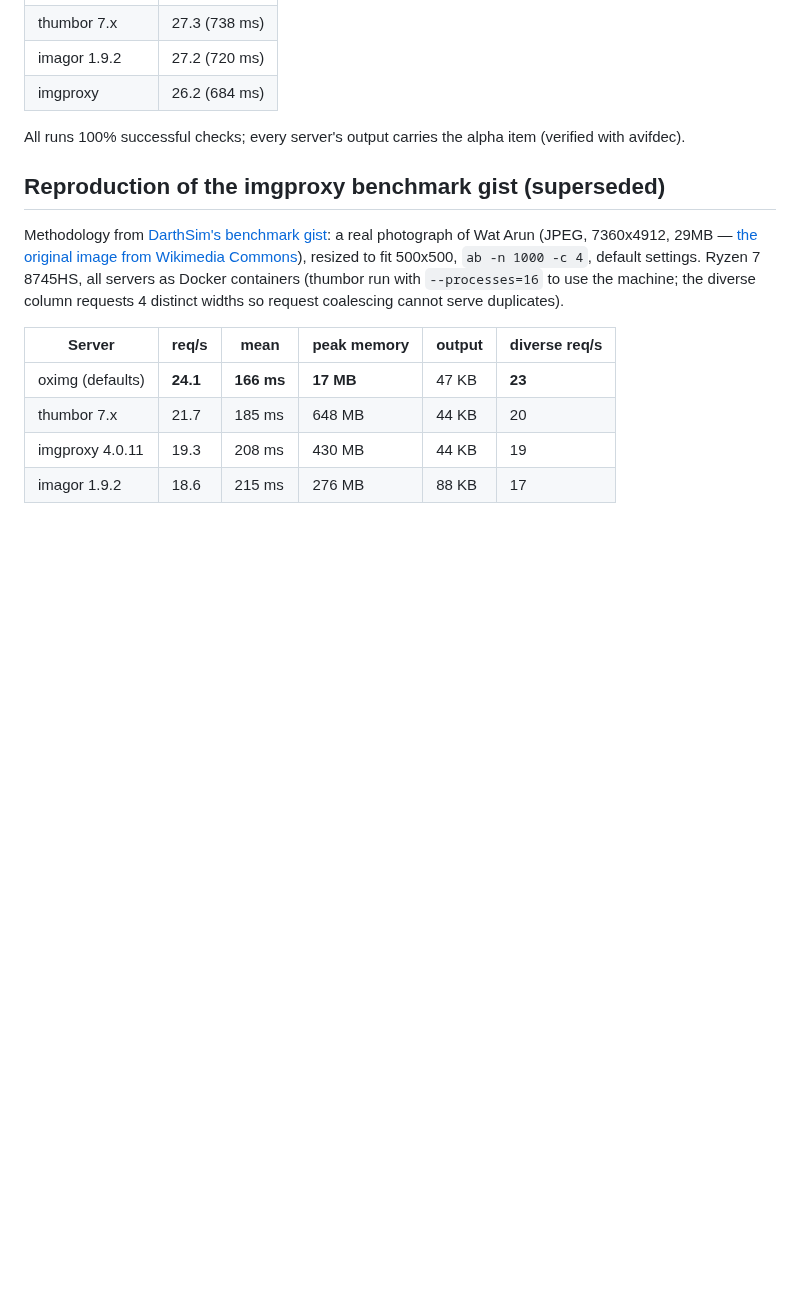
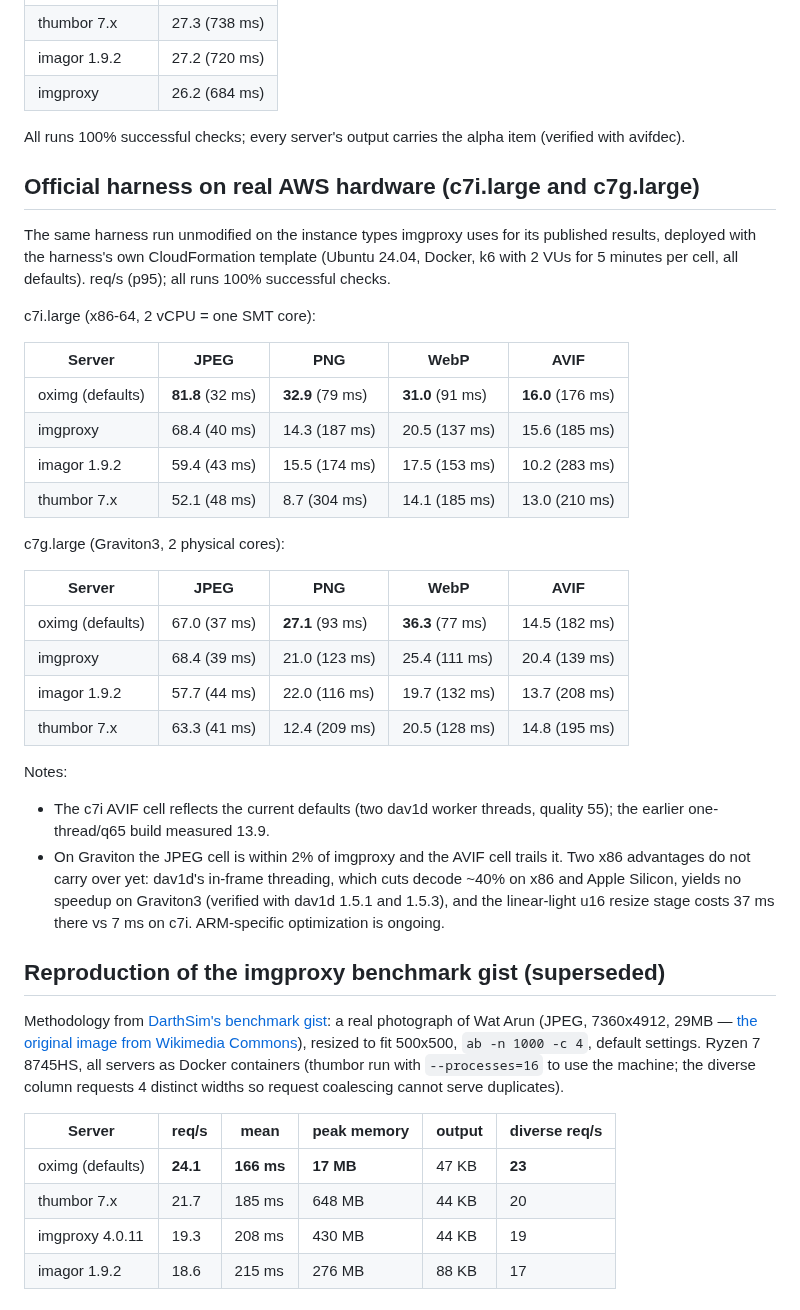
Before and after one commit to oximg/oximg, a Markdown page: BENCH.md, the part around the change. Drawn GitHub-style; blank space fills up the shorter version.

Commit message:
docs(bench): official harness on real c7i.large / c7g.large
Full 4x4 matrix on the exact instance types behind imgproxy's
published results, using the harness's own CloudFormation deployment.
c7i.large: oximg leads all four formats (JPEG +20%, PNG +112%,
WebP +51%, AVIF +2.7% with smaller/higher-quality output). c7g.large:
PNG +23% and WebP +43% leads, JPEG within 2%, AVIF behind imgproxy —
dav1d in-frame threading yields nothing on Graviton3 and the u16
resize stage is 5x costlier than on c7i; both documented as ongoing
ARM work.

```diff
--- a/BENCH.md
+++ b/BENCH.md
@@ -140,6 +140,42 @@ SVT-AV1 auxiliary-image encode plus a second dav1d decode:
 All runs 100% successful checks; every server's output carries the
 alpha item (verified with avifdec).
 
+## Official harness on real AWS hardware (c7i.large and c7g.large)
+
+The same harness run unmodified on the instance types imgproxy uses for
+its published results, deployed with the harness's own CloudFormation
+template (Ubuntu 24.04, Docker, k6 with 2 VUs for 5 minutes per cell,
+all defaults). req/s (p95); all runs 100% successful checks.
+
+c7i.large (x86-64, 2 vCPU = one SMT core):
+
+| Server | JPEG | PNG | WebP | AVIF |
+|---|---|---|---|---|
+| oximg (defaults) | **81.8** (32 ms) | **32.9** (79 ms) | **31.0** (91 ms) | **16.0** (176 ms) |
+| imgproxy | 68.4 (40 ms) | 14.3 (187 ms) | 20.5 (137 ms) | 15.6 (185 ms) |
+| imagor 1.9.2 | 59.4 (43 ms) | 15.5 (174 ms) | 17.5 (153 ms) | 10.2 (283 ms) |
+| thumbor 7.x | 52.1 (48 ms) | 8.7 (304 ms) | 14.1 (185 ms) | 13.0 (210 ms) |
+
+c7g.large (Graviton3, 2 physical cores):
+
+| Server | JPEG | PNG | WebP | AVIF |
+|---|---|---|---|---|
+| oximg (defaults) | 67.0 (37 ms) | **27.1** (93 ms) | **36.3** (77 ms) | 14.5 (182 ms) |
+| imgproxy | 68.4 (39 ms) | 21.0 (123 ms) | 25.4 (111 ms) | 20.4 (139 ms) |
+| imagor 1.9.2 | 57.7 (44 ms) | 22.0 (116 ms) | 19.7 (132 ms) | 13.7 (208 ms) |
+| thumbor 7.x | 63.3 (41 ms) | 12.4 (209 ms) | 20.5 (128 ms) | 14.8 (195 ms) |
+
+Notes:
+
+- The c7i AVIF cell reflects the current defaults (two dav1d worker
+  threads, quality 55); the earlier one-thread/q65 build measured 13.9.
+- On Graviton the JPEG cell is within 2% of imgproxy and the AVIF cell
+  trails it. Two x86 advantages do not carry over yet: dav1d's
+  in-frame threading, which cuts decode ~40% on x86 and Apple Silicon,
+  yields no speedup on Graviton3 (verified with dav1d 1.5.1 and 1.5.3),
+  and the linear-light u16 resize stage costs 37 ms there vs 7 ms on
+  c7i. ARM-specific optimization is ongoing.
+
 ## Reproduction of the imgproxy benchmark gist (superseded)
 
 Methodology from
```
